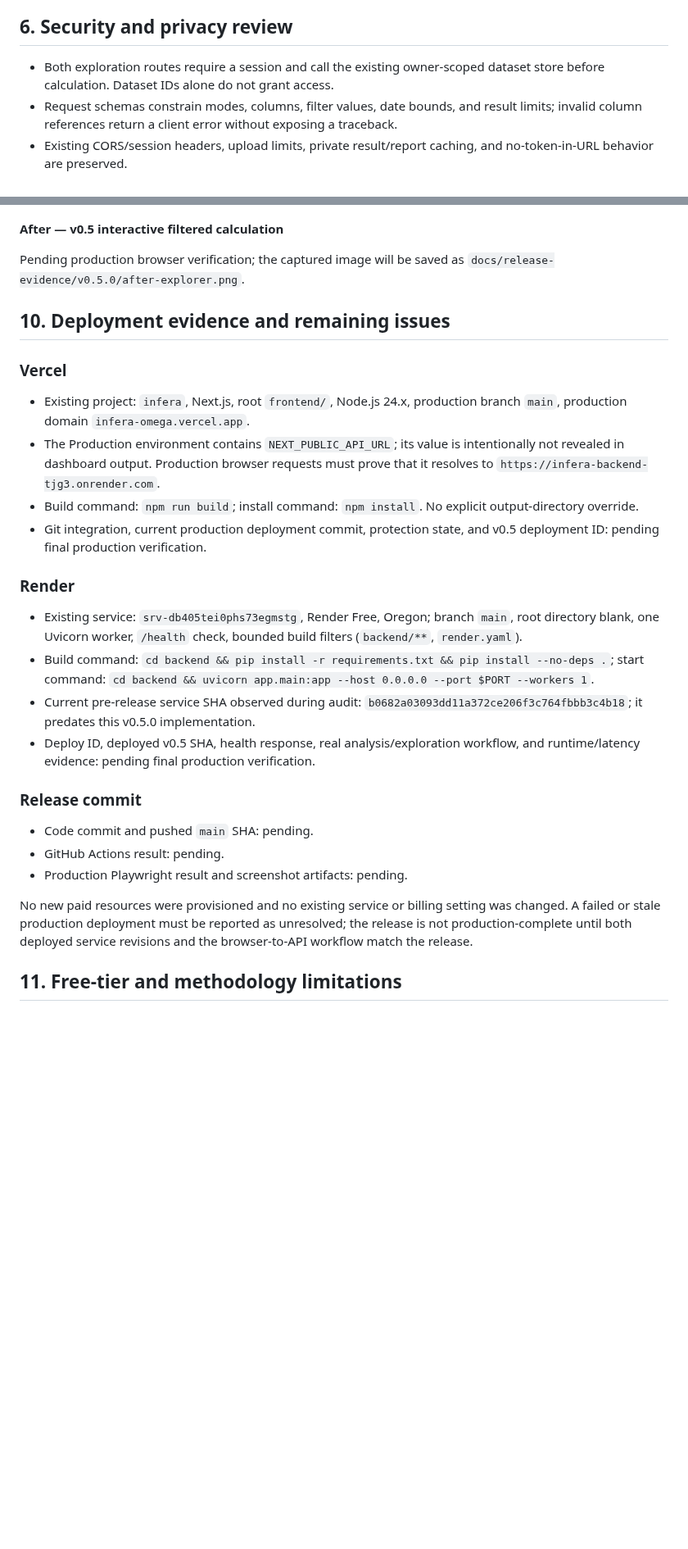
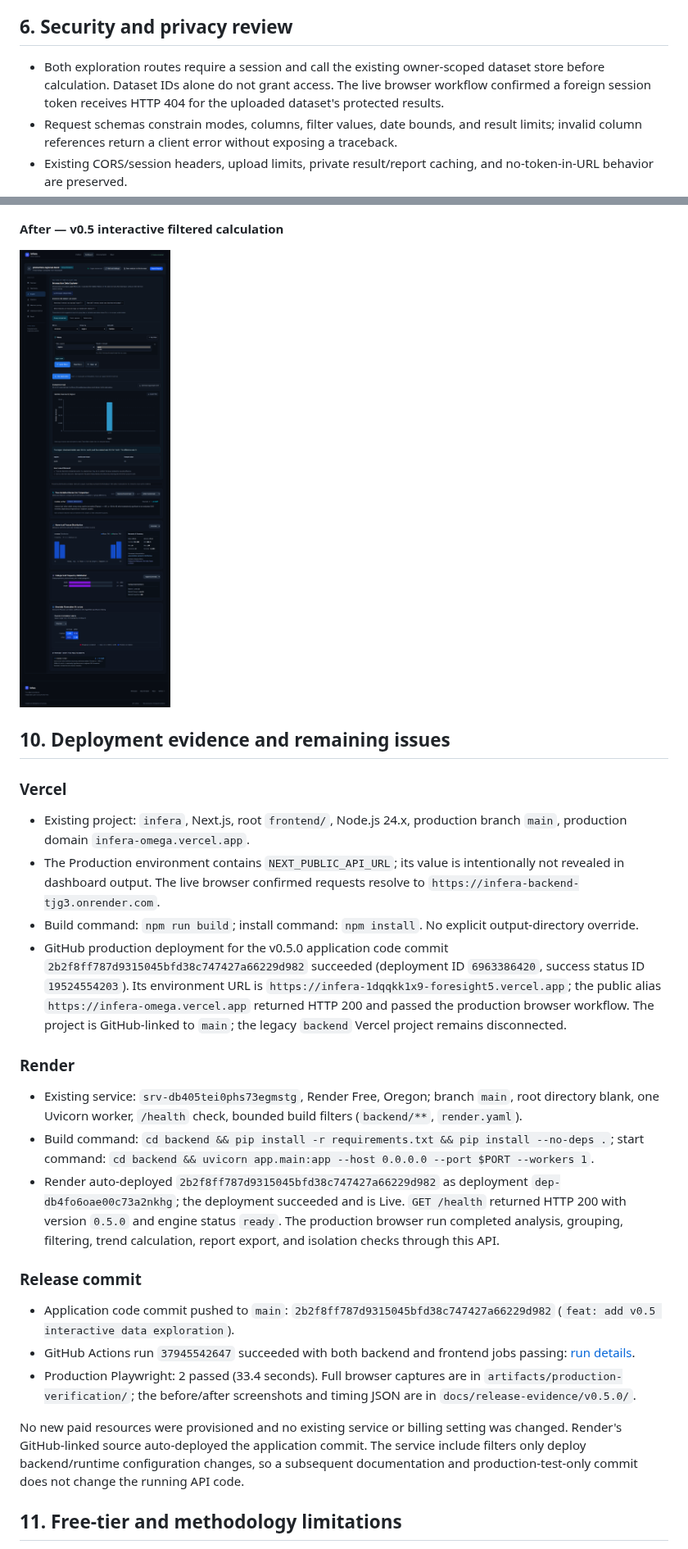
Before and after one commit to iamaritrasaha/infera, a Markdown page: V0.5.0_RELEASE_REPORT.md, 2 parts joined by grey strips. Shown at 82% size. Drawn GitHub-style; pictures changed too: docs/release-evidence/v0.5.0/after-explorer.png (added); blank space fills up the shorter version.

```diff
--- a/V0.5.0_RELEASE_REPORT.md
+++ b/V0.5.0_RELEASE_REPORT.md
@@ -56,7 +56,7 @@ See the repository diff and CI run for the complete file list.
 
 ## 6. Security and privacy review
 
-- Both exploration routes require a session and call the existing owner-scoped dataset store before calculation. Dataset IDs alone do not grant access.
+- Both exploration routes require a session and call the existing owner-scoped dataset store before calculation. Dataset IDs alone do not grant access. The live browser workflow confirmed a foreign session token receives HTTP 404 for the uploaded dataset's protected results.
 - Request schemas constrain modes, columns, filter values, date bounds, and result limits; invalid column references return a client error without exposing a traceback.
 - Existing CORS/session headers, upload limits, private result/report caching, and no-token-in-URL behavior are preserved.
 - Browser snapshots do not include dataset IDs, preview rows, raw observations, session IDs/tokens, report HTML, or per-row model predictions. Category names and aggregate statistics can still be sensitive on a shared browser profile.
@@ -97,31 +97,30 @@ The before image is the existing v0.4 Explore page. It shows static full-dataset
 
 **After — v0.5 interactive filtered calculation**
 
-Pending production browser verification; the captured image will be saved as `docs/release-evidence/v0.5.0/after-explorer.png`.
+![Infera v0.5 live filtered Python exploration](docs/release-evidence/v0.5.0/after-explorer.png)
 
 ## 10. Deployment evidence and remaining issues
 
 ### Vercel
 
 - Existing project: `infera`, Next.js, root `frontend/`, Node.js 24.x, production branch `main`, production domain `infera-omega.vercel.app`.
-- The Production environment contains `NEXT_PUBLIC_API_URL`; its value is intentionally not revealed in dashboard output. Production browser requests must prove that it resolves to `https://infera-backend-tjg3.onrender.com`.
+- The Production environment contains `NEXT_PUBLIC_API_URL`; its value is intentionally not revealed in dashboard output. The live browser confirmed requests resolve to `https://infera-backend-tjg3.onrender.com`.
 - Build command: `npm run build`; install command: `npm install`. No explicit output-directory override.
-- Git integration, current production deployment commit, protection state, and v0.5 deployment ID: pending final production verification.
+- GitHub production deployment for the v0.5.0 application code commit `2b2f8ff787d9315045bfd38c747427a66229d982` succeeded (deployment ID `6963386420`, success status ID `19524554203`). Its environment URL is `https://infera-1dqqkk1x9-foresight5.vercel.app`; the public alias `https://infera-omega.vercel.app` returned HTTP 200 and passed the production browser workflow. The project is GitHub-linked to `main`; the legacy `backend` Vercel project remains disconnected.
 
 ### Render
 
 - Existing service: `srv-db405tei0phs73egmstg`, Render Free, Oregon; branch `main`, root directory blank, one Uvicorn worker, `/health` check, bounded build filters (`backend/**`, `render.yaml`).
 - Build command: `cd backend && pip install -r requirements.txt && pip install --no-deps .`; start command: `cd backend && uvicorn app.main:app --host 0.0.0.0 --port $PORT --workers 1`.
-- Current pre-release service SHA observed during audit: `b0682a03093dd11a372ce206f3c764fbbb3c4b18`; it predates this v0.5.0 implementation.
-- Deploy ID, deployed v0.5 SHA, health response, real analysis/exploration workflow, and runtime/latency evidence: pending final production verification.
+- Render auto-deployed `2b2f8ff787d9315045bfd38c747427a66229d982` as deployment `dep-db4fo6oae00c73a2nkhg`; the deployment succeeded and is Live. `GET /health` returned HTTP 200 with version `0.5.0` and engine status `ready`. The production browser run completed analysis, grouping, filtering, trend calculation, report export, and isolation checks through this API.
 
 ### Release commit
 
-- Code commit and pushed `main` SHA: pending.
-- GitHub Actions result: pending.
-- Production Playwright result and screenshot artifacts: pending.
+- Application code commit pushed to `main`: `2b2f8ff787d9315045bfd38c747427a66229d982` (`feat: add v0.5 interactive data exploration`).
+- GitHub Actions run `37945542647` succeeded with both backend and frontend jobs passing: [run details](https://github.com/iamaritrasaha/infera/actions/runs/37945542647).
+- Production Playwright: 2 passed (33.4 seconds). Full browser captures are in `artifacts/production-verification/`; the before/after screenshots and timing JSON are in `docs/release-evidence/v0.5.0/`.
 
-No new paid resources were provisioned and no existing service or billing setting was changed. A failed or stale production deployment must be reported as unresolved; the release is not production-complete until both deployed service revisions and the browser-to-API workflow match the release.
+No new paid resources were provisioned and no existing service or billing setting was changed. Render's GitHub-linked source auto-deployed the application commit. The service include filters only deploy backend/runtime configuration changes, so a subsequent documentation and production-test-only commit does not change the running API code.
 
 ## 11. Free-tier and methodology limitations
 
```
Also changed, not shown: other parts of V0.5.0_RELEASE_REPORT.md (+4 -4 lines), DEPLOYMENT.md (+7 -16 lines), PRODUCTION_VERIFICATION.md (+23 -1 lines), 2 other files.
